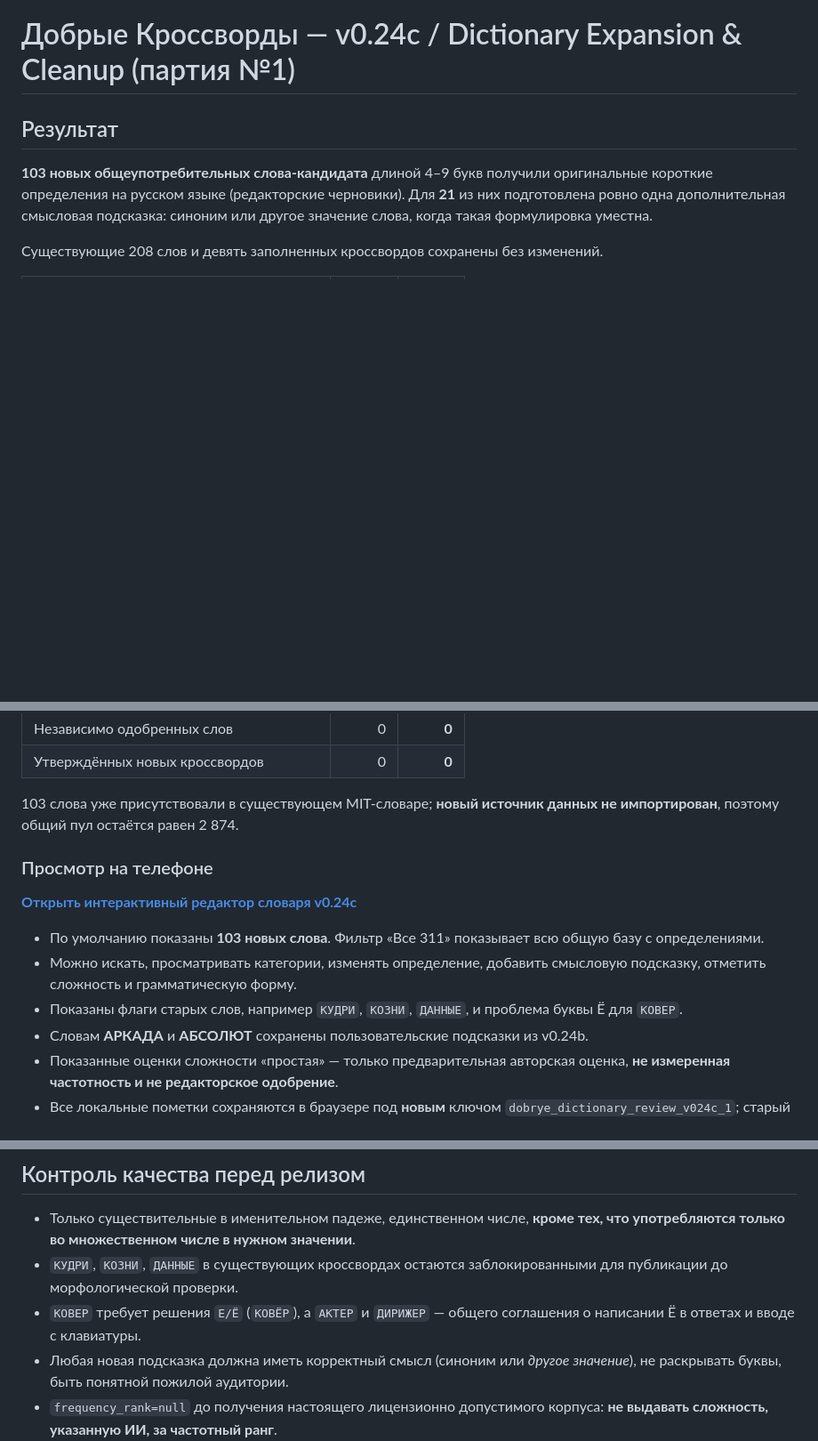
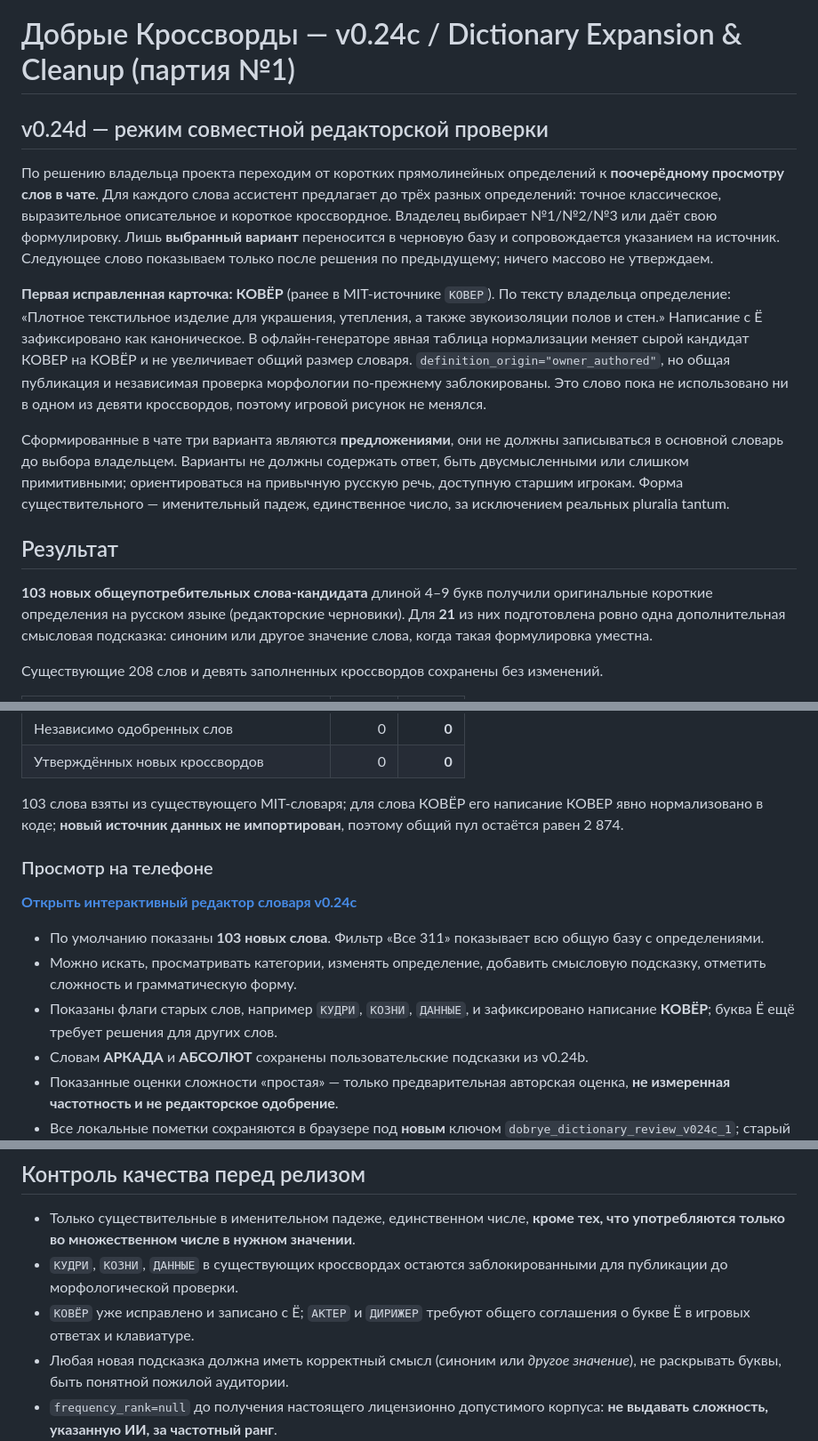
Before and after one commit to VencedorAnton/dobrye-crossword, a Markdown page: dictionary_v024c/README.md, 3 parts joined by grey strips. Shown at 89% size. GitHub-like rendering; blank space fills up the shorter version.

Commit message:
docs(v0.24d): record owner-guided one-word-three-definitions editorial review flow

```diff
--- a/dictionary_v024c/README.md
+++ b/dictionary_v024c/README.md
@@ -1,4 +1,12 @@
 # Добрые Кроссворды — v0.24c / Dictionary Expansion & Cleanup (партия №1)
+
+## v0.24d — режим совместной редакторской проверки
+
+По решению владельца проекта переходим от коротких прямолинейных определений к **поочерёдному просмотру слов в чате**. Для каждого слова ассистент предлагает до трёх разных определений: точное классическое, выразительное описательное и короткое кроссвордное. Владелец выбирает №1/№2/№3 или даёт свою формулировку. Лишь **выбранный вариант** переносится в черновую базу и сопровождается указанием на источник. Следующее слово показываем только после решения по предыдущему; ничего массово не утверждаем.
+
+**Первая исправленная карточка: КОВЁР** (ранее в MIT-источнике `КОВЕР`). По тексту владельца определение: «Плотное текстильное изделие для украшения, утепления, а также звукоизоляции полов и стен.» Написание с Ё зафиксировано как каноническое. В офлайн-генераторе явная таблица нормализации меняет сырой кандидат КОВЕР на КОВЁР и не увеличивает общий размер словаря. `definition_origin="owner_authored"`, но общая публикация и независимая проверка морфологии по-прежнему заблокированы. Это слово пока не использовано ни в одном из девяти кроссвордов, поэтому игровой рисунок не менялся.
+
+Сформированные в чате три варианта являются **предложениями**, они не должны записываться в основной словарь до выбора владельцем. Варианты не должны содержать ответ, быть двусмысленными или слишком примитивными; ориентироваться на привычную русскую речь, доступную старшим игрокам. Форма существительного — именительный падеж, единственное число, за исключением реальных pluralia tantum.
 
 ## Результат
 
@@ -15,7 +23,7 @@
 | Независимо одобренных слов | 0 | **0** |
 | Утверждённых новых кроссвордов | 0 | **0** |
 
-103 слова уже присутствовали в существующем MIT-словаре; **новый источник данных не импортирован**, поэтому общий пул остаётся равен 2 874.
+103 слова взяты из существующего MIT-словаря; для слова КОВЁР его написание КОВЕР явно нормализовано в коде; **новый источник данных не импортирован**, поэтому общий пул остаётся равен 2 874.
 
 ### Просмотр на телефоне
 
@@ -23,7 +31,7 @@
 
 - По умолчанию показаны **103 новых слова**. Фильтр «Все 311» показывает всю общую базу с определениями.
 - Можно искать, просматривать категории, изменять определение, добавить смысловую подсказку, отметить сложность и грамматическую форму.
-- Показаны флаги старых слов, например `КУДРИ`, `КОЗНИ`, `ДАННЫЕ`, и проблема буквы Ё для `КОВЕР`.
+- Показаны флаги старых слов, например `КУДРИ`, `КОЗНИ`, `ДАННЫЕ`, и зафиксировано написание **КОВЁР**; буква Ё ещё требует решения для других слов.
 - Словам **АРКАДА** и **АБСОЛЮТ** сохранены пользовательские подсказки из v0.24b.
 - Показанные оценки сложности «простая» — только предварительная авторская оценка, **не измеренная частотность и не редакторское одобрение**.
 - Все локальные пометки сохраняются в браузере под **новым** ключом `dobrye_dictionary_review_v024c_1`; старый редактор v0.24b и его локальные пометки не удаляются.
@@ -83,7 +91,7 @@ python dictionary_v024c/apply_review.py dobrye_crossword_review_v024c.json
 
 - Только существительные в именительном падеже, единственном числе, **кроме тех, что употребляются только во множественном числе в нужном значении**.
 - `КУДРИ`, `КОЗНИ`, `ДАННЫЕ` в существующих кроссвордах остаются заблокированными для публикации до морфологической проверки.
-- `КОВЕР` требует решения `Е/Ё` (`КОВЁР`), а `АКТЕР` и `ДИРИЖЕР` — общего соглашения о написании Ё в ответах и вводе с клавиатуры.
+- `КОВЁР` уже исправлено и записано с Ё; `АКТЕР` и `ДИРИЖЕР` требуют общего соглашения о букве Ё в игровых ответах и клавиатуре.
 - Любая новая подсказка должна иметь корректный смысл (синоним или *другое значение*), не раскрывать буквы, быть понятной пожилой аудитории.
 - `frequency_rank=null` до получения настоящего лицензионно допустимого корпуса: **не выдавать сложность, указанную ИИ, за частотный ранг**.
 - MIT-источник сохраняет уведомление об авторстве: `generator_v021/data/THIRD_PARTY_LICENSE.txt`. Данные OpenRussian/OpenCorpora/Wiktionary **не импортировались**, их лицензионная совместимость пока не проверена для включения в игру.
```
